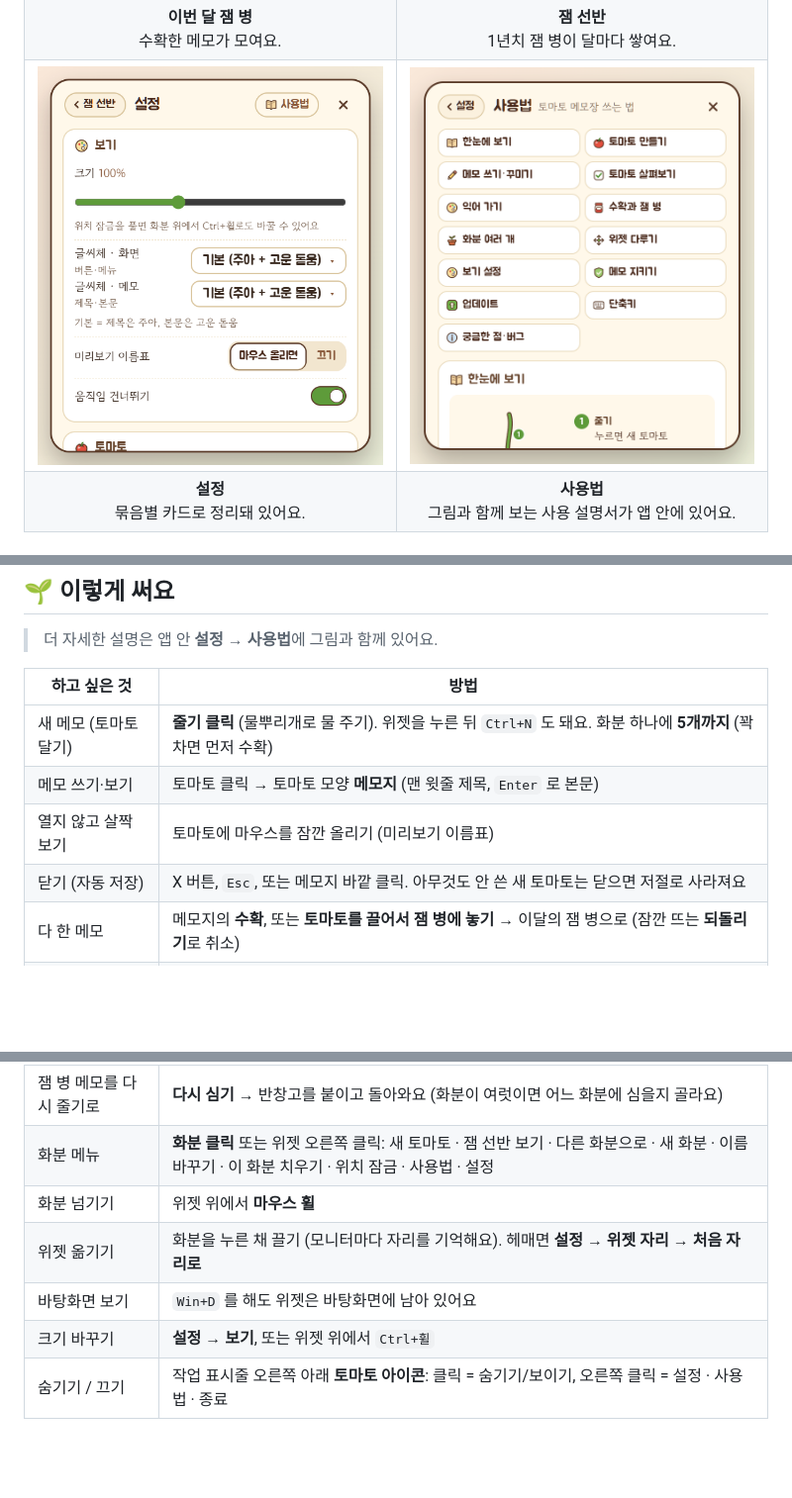
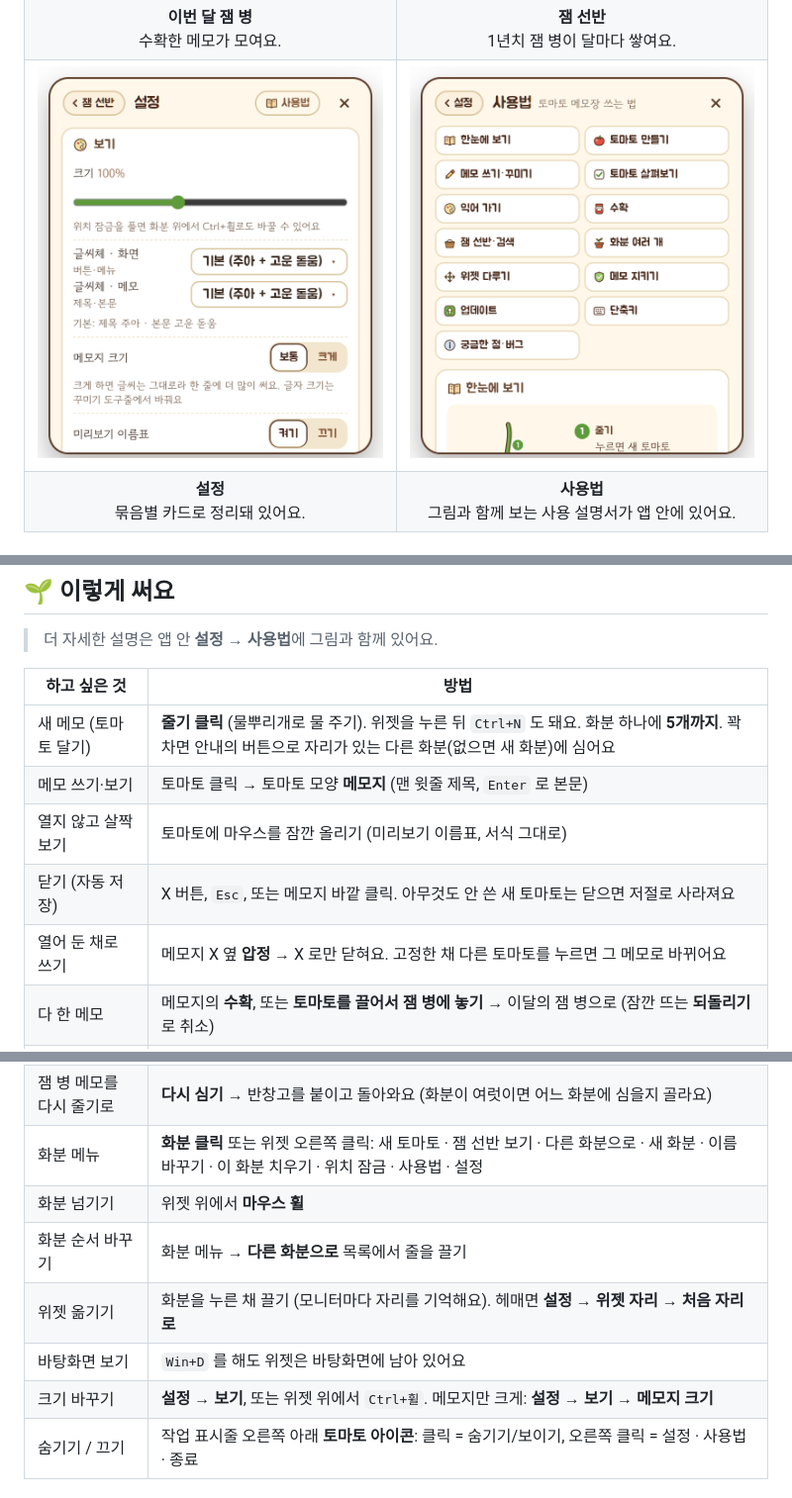
Before and after one commit to dubooooooooo/tomato-memo-releases, a Markdown page: README.md, 3 parts joined by grey strips. Shown at 99% size. Drawn GitHub-style; pictures changed too: images/guide.png, images/settings.png; blank space fills up the shorter version.

```diff
--- a/README.md
+++ b/README.md
@@ -122,10 +141,11 @@
 
 | 하고 싶은 것 | 방법 |
 |---|---|
-| 새 메모 (토마토 달기) | **줄기 클릭** (물뿌리개로 물 주기). 위젯을 누른 뒤 `Ctrl+N` 도 돼요. 화분 하나에 **5개까지** (꽉 차면 먼저 수확) |
+| 새 메모 (토마토 달기) | **줄기 클릭** (물뿌리개로 물 주기). 위젯을 누른 뒤 `Ctrl+N` 도 돼요. 화분 하나에 **5개까지**. 꽉 차면 안내의 버튼으로 자리가 있는 다른 화분(없으면 새 화분)에 심어요 |
 | 메모 쓰기·보기 | 토마토 클릭 → 토마토 모양 **메모지** (맨 윗줄 제목, `Enter` 로 본문) |
-| 열지 않고 살짝 보기 | 토마토에 마우스를 잠깐 올리기 (미리보기 이름표) |
+| 열지 않고 살짝 보기 | 토마토에 마우스를 잠깐 올리기 (미리보기 이름표, 서식 그대로) |
 | 닫기 (자동 저장) | X 버튼, `Esc`, 또는 메모지 바깥 클릭. 아무것도 안 쓴 새 토마토는 닫으면 저절로 사라져요 |
+| 열어 둔 채로 쓰기 | 메모지 X 옆 **압정** → X 로만 닫혀요. 고정한 채 다른 토마토를 누르면 그 메모로 바뀌어요 |
 | 다 한 메모 | 메모지의 **수확**, 또는 **토마토를 끌어서 잼 병에 놓기** → 이달의 잼 병으로 (잠깐 뜨는 **되돌리기**로 취소) |
 | 버리기 | 메모지의 **버리기**. 줄기 토마토는 바로 버리고 **되돌리기**가 떠요. 잼 병 메모는 "버릴까요?"를 한 번 더 물어요 |
 | 이번 달 잼 병 보기 | 화분 옆 **잼 병 클릭** (왼쪽 위 **‹ 잼 선반** 을 누르면 1년치 선반) |
@@ -133,9 +153,10 @@
 | 잼 병 메모를 다시 줄기로 | **다시 심기** → 반창고를 붙이고 돌아와요 (화분이 여럿이면 어느 화분에 심을지 골라요) |
 | 화분 메뉴 | **화분 클릭** 또는 위젯 오른쪽 클릭: 새 토마토 · 잼 선반 보기 · 다른 화분으로 · 새 화분 · 이름 바꾸기 · 이 화분 치우기 · 위치 잠금 · 사용법 · 설정 |
 | 화분 넘기기 | 위젯 위에서 **마우스 휠** |
+| 화분 순서 바꾸기 | 화분 메뉴 → **다른 화분으로** 목록에서 줄을 끌기 |
 | 위젯 옮기기 | 화분을 누른 채 끌기 (모니터마다 자리를 기억해요). 헤매면 **설정 → 위젯 자리 → 처음 자리로** |
 | 바탕화면 보기 | `Win+D` 를 해도 위젯은 바탕화면에 남아 있어요 |
-| 크기 바꾸기 | **설정 → 보기**, 또는 위젯 위에서 `Ctrl+휠` |
+| 크기 바꾸기 | **설정 → 보기**, 또는 위젯 위에서 `Ctrl+휠`. 메모지만 크게: **설정 → 보기 → 메모지 크기** |
 | 숨기기 / 끄기 | 작업 표시줄 오른쪽 아래 **토마토 아이콘**: 클릭 = 숨기기/보이기, 오른쪽 클릭 = 설정 · 사용법 · 종료 |
 
 ### 🍅 익어 가는 토마토
```
Also changed, not shown: other parts of README.md (+27 -5 lines), images/full.png (added), images/letter.png, images/preview.png (added), images/reorder.png (added).
